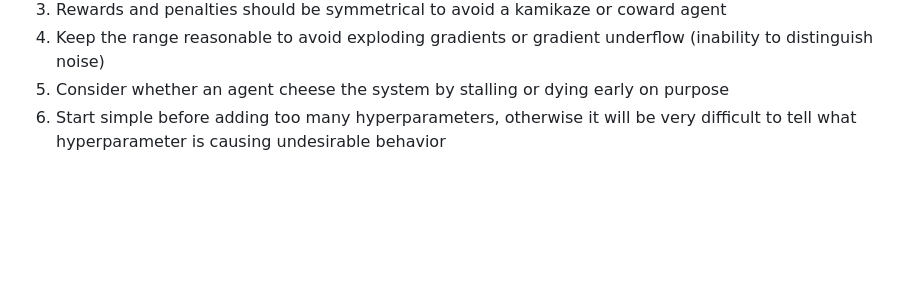
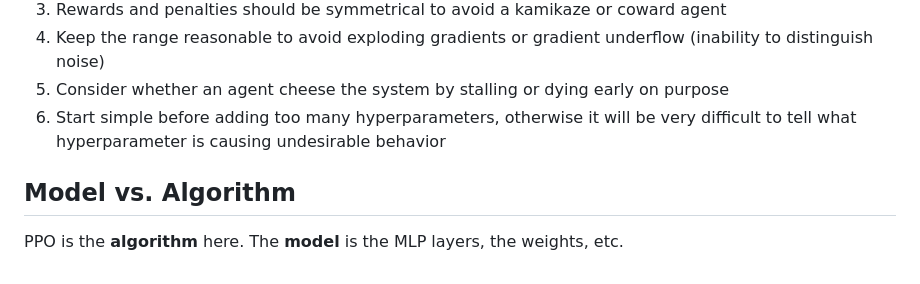
Before and after one commit to jirachixu/pokemon-battle-ai, a Markdown page: notes/CONCEPTS.md, the part around the change. GitHub-like rendering; blank space fills up the shorter version.

```diff
--- a/notes/CONCEPTS.md
+++ b/notes/CONCEPTS.md
@@ -72,3 +72,7 @@ The total loss looks like this: $$\text{Loss}_{\text{total}}(\theta, \phi) = -\t
 4. Keep the range reasonable to avoid exploding gradients or gradient underflow (inability to distinguish noise)
 5. Consider whether an agent cheese the system by stalling or dying early on purpose
 6. Start simple before adding too many hyperparameters, otherwise it will be very difficult to tell what hyperparameter is causing undesirable behavior
+
+## Model vs. Algorithm
+
+PPO is the **algorithm** here. The **model** is the MLP layers, the weights, etc.
```
Also changed, not shown: notes/WORK_DIARY.md (+10 -0 lines), graphs/abilities.png (added), 6 other files.
